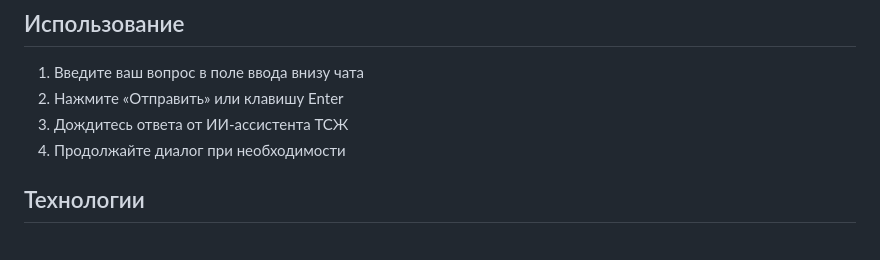
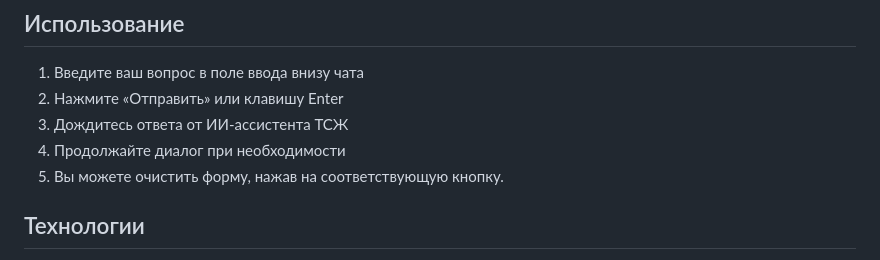
Before and after one commit to proftwist/tsz-assistant, a Markdown page: README.md, the part around the change. Rendered like a GitHub page.

```diff
--- a/README.md
+++ b/README.md
@@ -81,6 +81,7 @@ python app.py
 2. Нажмите «Отправить» или клавишу Enter
 3. Дождитесь ответа от ИИ-ассистента ТСЖ
 4. Продолжайте диалог при необходимости
+5. Вы можете очистить форму, нажав на соответствующую кнопку.
 
 ## Технологии
 
```
